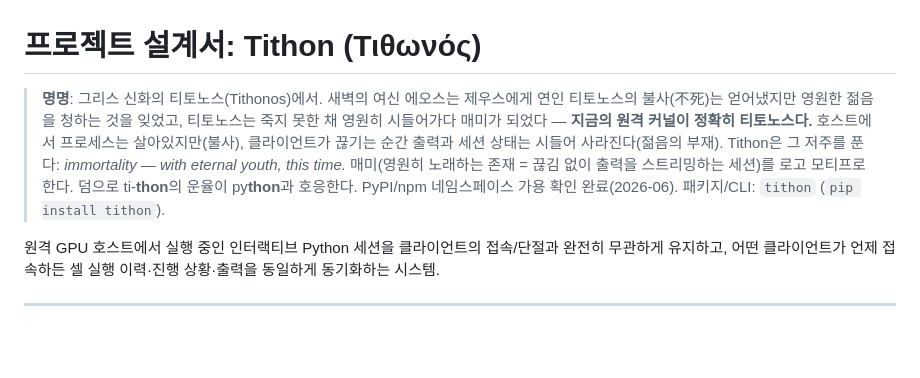
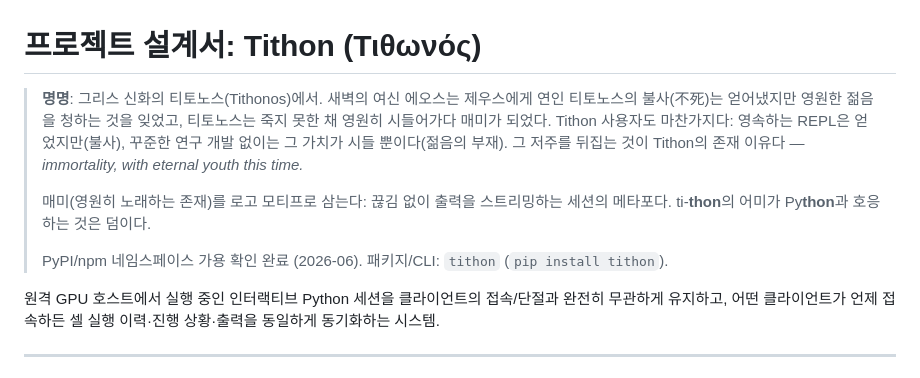
Before and after one commit to rnoro/tithon, a Markdown page: docs/design.md, the part around the change. Rendered like a GitHub page; blank space fills up the shorter version.

Commit message:
docs: clarify Tithon metaphor in design.md introduction

```diff
--- a/docs/design.md
+++ b/docs/design.md
@@ -1,6 +1,16 @@
 # 프로젝트 설계서: Tithon (Τιθωνός)
 
-> **명명**: 그리스 신화의 티토노스(Tithonos)에서. 새벽의 여신 에오스는 제우스에게 연인 티토노스의 불사(不死)는 얻어냈지만 영원한 젊음을 청하는 것을 잊었고, 티토노스는 죽지 못한 채 영원히 시들어가다 매미가 되었다 — **지금의 원격 커널이 정확히 티토노스다.** 호스트에서 프로세스는 살아있지만(불사), 클라이언트가 끊기는 순간 출력과 세션 상태는 시들어 사라진다(젊음의 부재). Tithon은 그 저주를 푼다: _immortality — with eternal youth, this time._ 매미(영원히 노래하는 존재 = 끊김 없이 출력을 스트리밍하는 세션)를 로고 모티프로 한다. 덤으로 ti-**thon**의 운율이 py**thon**과 호응한다. PyPI/npm 네임스페이스 가용 확인 완료(2026-06). 패키지/CLI: `tithon` (`pip install tithon`).
+> **명명**: 그리스 신화의 티토노스(Tithonos)에서. 새벽의 여신 에오스는 제우스에게 연인
+> 티토노스의 불사(不死)는 얻어냈지만 영원한 젊음을 청하는 것을 잊었고, 티토노스는 죽지
+> 못한 채 영원히 시들어가다 매미가 되었다. Tithon 사용자도 마찬가지다: 영속하는 REPL은
+> 얻었지만(불사), 꾸준한 연구 개발 없이는 그 가치가 시들 뿐이다(젊음의 부재). 그 저주를
+> 뒤집는 것이 Tithon의 존재 이유다 — _immortality, with eternal youth this time._
+>
+> 매미(영원히 노래하는 존재)를 로고 모티프로 삼는다: 끊김 없이 출력을 스트리밍하는 세션의
+> 메타포다. ti-**thon**의 어미가 Py**thon**과 호응하는 것은 덤이다.
+>
+> PyPI/npm 네임스페이스 가용 확인 완료 (2026-06). 패키지/CLI: `tithon`
+> (`pip install tithon`).
 
 원격 GPU 호스트에서 실행 중인 인터랙티브 Python 세션을 클라이언트의 접속/단절과 완전히 무관하게 유지하고, 어떤 클라이언트가 언제 접속하든 셀 실행 이력·진행 상황·출력을 동일하게 동기화하는 시스템.
 
```
